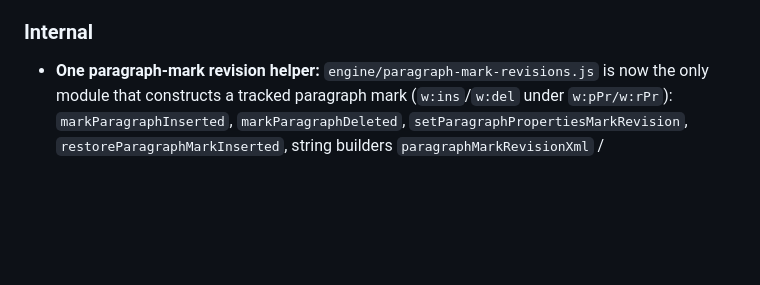
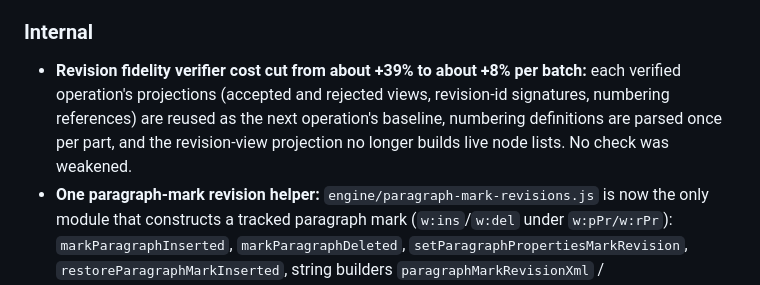
Before and after one commit to AnsonLai/docx-redline-js, a Markdown page: CHANGELOG.md, the part around the change. Drawn GitHub-style; blank space fills up the shorter version.

```diff
--- a/CHANGELOG.md
+++ b/CHANGELOG.md
@@ -132,6 +132,7 @@
 
 ### Internal
 
+- **Revision fidelity verifier cost cut from about +39% to about +8% per batch:** each verified operation's projections (accepted and rejected views, revision-id signatures, numbering references) are reused as the next operation's baseline, numbering definitions are parsed once per part, and the revision-view projection no longer builds live node lists. No check was weakened.
 - **One paragraph-mark revision helper:** `engine/paragraph-mark-revisions.js` is now the only module that constructs a tracked paragraph mark (`w:ins`/`w:del` under `w:pPr/w:rPr`): `markParagraphInserted`, `markParagraphDeleted`, `setParagraphPropertiesMarkRevision`, `restoreParagraphMarkInserted`, string builders `paragraphMarkRevisionXml` / `paragraphMarkPPrXml`, and `planParagraphMarks` (asserts the Reject All paragraph-count invariants). Document-level shortcuts, list generation, reconstruction, text-to-table and generated tables use it, and `tests/paragraph_mark_single_site_tests.mjs` fails on any other construction site. Output is unchanged except that a new mark `rPr` is placed before `sectPr`/`pPrChange`, an existing mark is replaced rather than duplicated, and the empty-modified shortcut's deleted-mark receipt kind is `del` (was `structural`).
 
 ### Fixed
```
Also changed, not shown: docs/plans/2026-09-30-revision-fidelity-invariants.md (+1 -1 lines), docs/plans/2026-10-11-pre-0.9.0-open-issues.md (+1 -1 lines).
